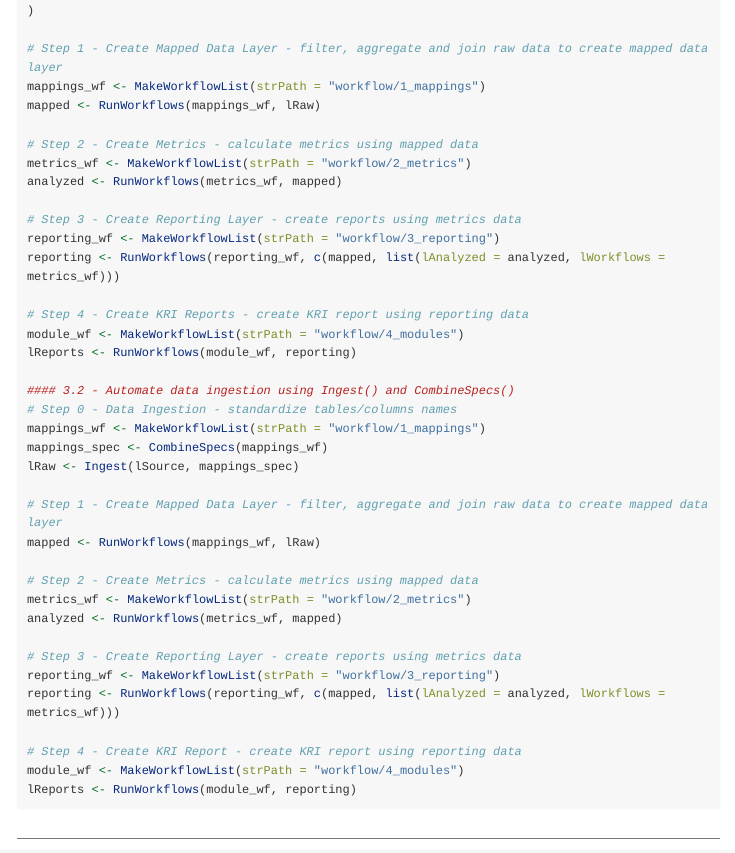
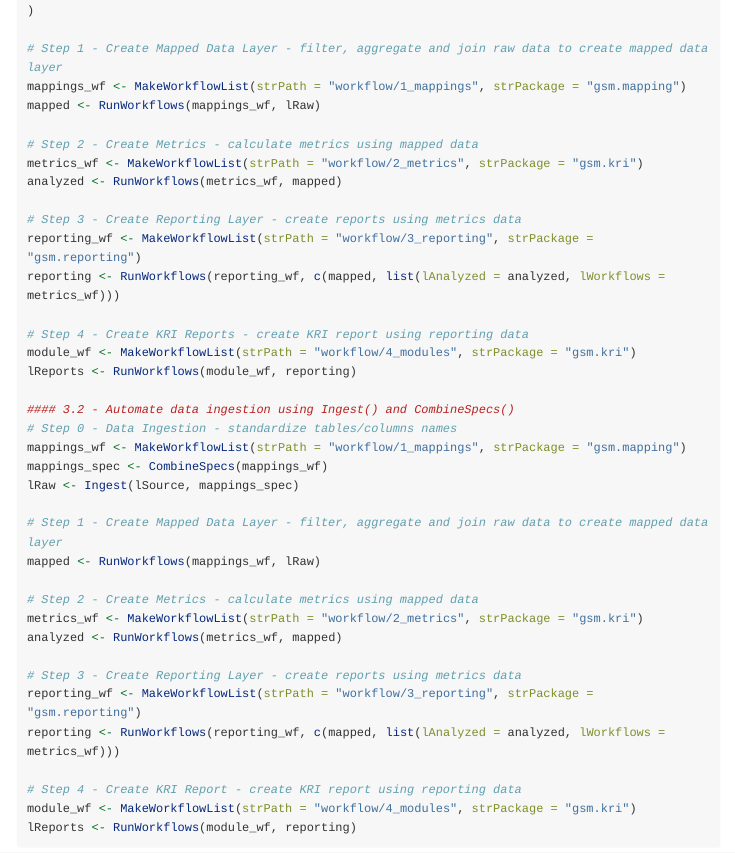
Before and after one commit to Gilead-BioStats/gsm.reporting, an R Markdown document (vignettes/DataReporting.Rmd): the page in a window 1100 px wide, from 7870 px down. Rendered offline with R 4.5, knitr and Pandoc, with nearby package versions; some code elsewhere in the file could not run offline; long lines of code are wrapped; common packages that the code uses without loading them are loaded.

Commit message:
update MakeWorkflowList calls in vignette

````diff
--- a/vignettes/DataReporting.Rmd
+++ b/vignettes/DataReporting.Rmd
@@ -352,24 +352,24 @@ lRaw <- list(
 )
 
 # Step 1 - Create Mapped Data Layer - filter, aggregate and join raw data to create mapped data layer
-mappings_wf <- MakeWorkflowList(strPath = "workflow/1_mappings")
+mappings_wf <- MakeWorkflowList(strPath = "workflow/1_mappings", strPackage = "gsm.mapping")
 mapped <- RunWorkflows(mappings_wf, lRaw)
 
 # Step 2 - Create Metrics - calculate metrics using mapped data
-metrics_wf <- MakeWorkflowList(strPath = "workflow/2_metrics")
+metrics_wf <- MakeWorkflowList(strPath = "workflow/2_metrics", strPackage = "gsm.kri")
 analyzed <- RunWorkflows(metrics_wf, mapped)
 
 # Step 3 - Create Reporting Layer - create reports using metrics data
-reporting_wf <- MakeWorkflowList(strPath = "workflow/3_reporting")
+reporting_wf <- MakeWorkflowList(strPath = "workflow/3_reporting", strPackage = "gsm.reporting")
 reporting <- RunWorkflows(reporting_wf, c(mapped, list(lAnalyzed = analyzed, lWorkflows = metrics_wf)))
 
 # Step 4 - Create KRI Reports - create KRI report using reporting data
-module_wf <- MakeWorkflowList(strPath = "workflow/4_modules")
+module_wf <- MakeWorkflowList(strPath = "workflow/4_modules", strPackage = "gsm.kri")
 lReports <- RunWorkflows(module_wf, reporting)
 
 #### 3.2 - Automate data ingestion using Ingest() and CombineSpecs()
 # Step 0 - Data Ingestion - standardize tables/columns names
-mappings_wf <- MakeWorkflowList(strPath = "workflow/1_mappings")
+mappings_wf <- MakeWorkflowList(strPath = "workflow/1_mappings", strPackage = "gsm.mapping")
 mappings_spec <- CombineSpecs(mappings_wf)
 lRaw <- Ingest(lSource, mappings_spec)
 
@@ -377,15 +377,15 @@ lRaw <- Ingest(lSource, mappings_spec)
 mapped <- RunWorkflows(mappings_wf, lRaw)
 
 # Step 2 - Create Metrics - calculate metrics using mapped data
-metrics_wf <- MakeWorkflowList(strPath = "workflow/2_metrics")
+metrics_wf <- MakeWorkflowList(strPath = "workflow/2_metrics", strPackage = "gsm.kri")
 analyzed <- RunWorkflows(metrics_wf, mapped)
 
 # Step 3 - Create Reporting Layer - create reports using metrics data
-reporting_wf <- MakeWorkflowList(strPath = "workflow/3_reporting")
+reporting_wf <- MakeWorkflowList(strPath = "workflow/3_reporting", strPackage = "gsm.reporting")
 reporting <- RunWorkflows(reporting_wf, c(mapped, list(lAnalyzed = analyzed, lWorkflows = metrics_wf)))
 
 # Step 4 - Create KRI Report - create KRI report using reporting data
-module_wf <- MakeWorkflowList(strPath = "workflow/4_modules")
+module_wf <- MakeWorkflowList(strPath = "workflow/4_modules", strPackage = "gsm.kri")
 lReports <- RunWorkflows(module_wf, reporting)
 ```
 
````
Also changed, not shown: R/util-MakeMetric.R (+2 -2 lines).
